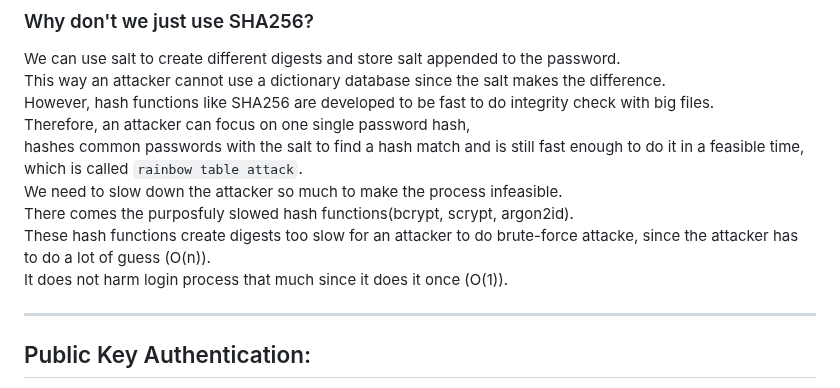
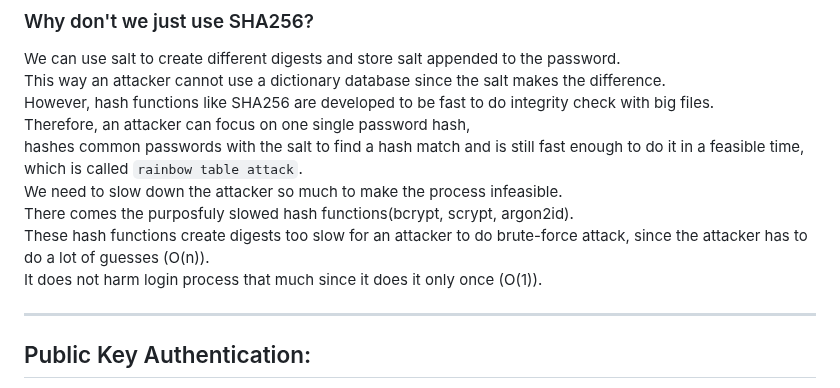
Before and after one commit to FarukErat/Notes_and_Tutorials, a Markdown page: authentication.md, the part around the change. Drawn GitHub-style.

```diff
--- a/authentication.md
+++ b/authentication.md
@@ -48,8 +48,8 @@ Therefore, an attacker can focus on one single password hash,<br>
 hashes common passwords with the salt to find a hash match and is still fast enough to do it in a feasible time, which is called ``rainbow table attack``.<br>
 We need to slow down the attacker so much to make the process infeasible.<br>
 There comes the purposfuly slowed hash functions(bcrypt, scrypt, argon2id).<br>
-These hash functions create digests too slow for an attacker to do brute-force attacke, since the attacker has to do a lot of guess (O(n)).<br>
-It does not harm login process that much since it does it once (O(1)).<br>
+These hash functions create digests too slow for an attacker to do brute-force attack, since the attacker has to do a lot of guesses (O(n)).<br>
+It does not harm login process that much since it does it only once (O(1)).<br>
 
 ---
 
```
